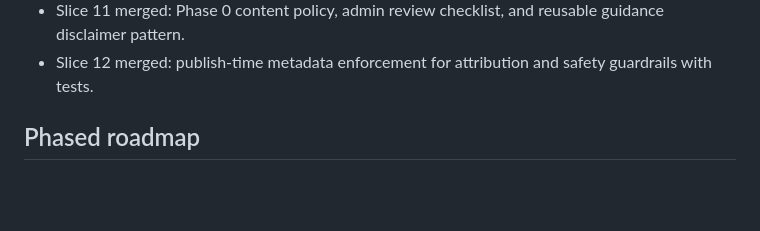
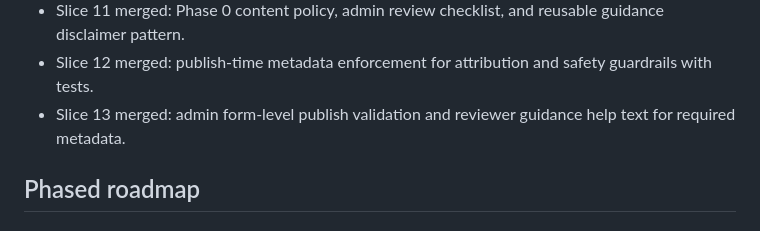
Before and after one commit to stompsy/spotter, a Markdown page: docs/plan.md, the part around the change. GitHub-like rendering; blank space fills up the shorter version.

Commit message:
docs(plan): mark slice 13 as merged

```diff
--- a/docs/plan.md
+++ b/docs/plan.md
@@ -40,6 +40,7 @@ This is the visible implementation roadmap and status tracker in the workspace.
 - Slice 10 merged: reviewer onboarding runbook in README with local and production command examples.
 - Slice 11 merged: Phase 0 content policy, admin review checklist, and reusable guidance disclaimer pattern.
 - Slice 12 merged: publish-time metadata enforcement for attribution and safety guardrails with tests.
+- Slice 13 merged: admin form-level publish validation and reviewer guidance help text for required metadata.
 
 ## Phased roadmap
 
```
